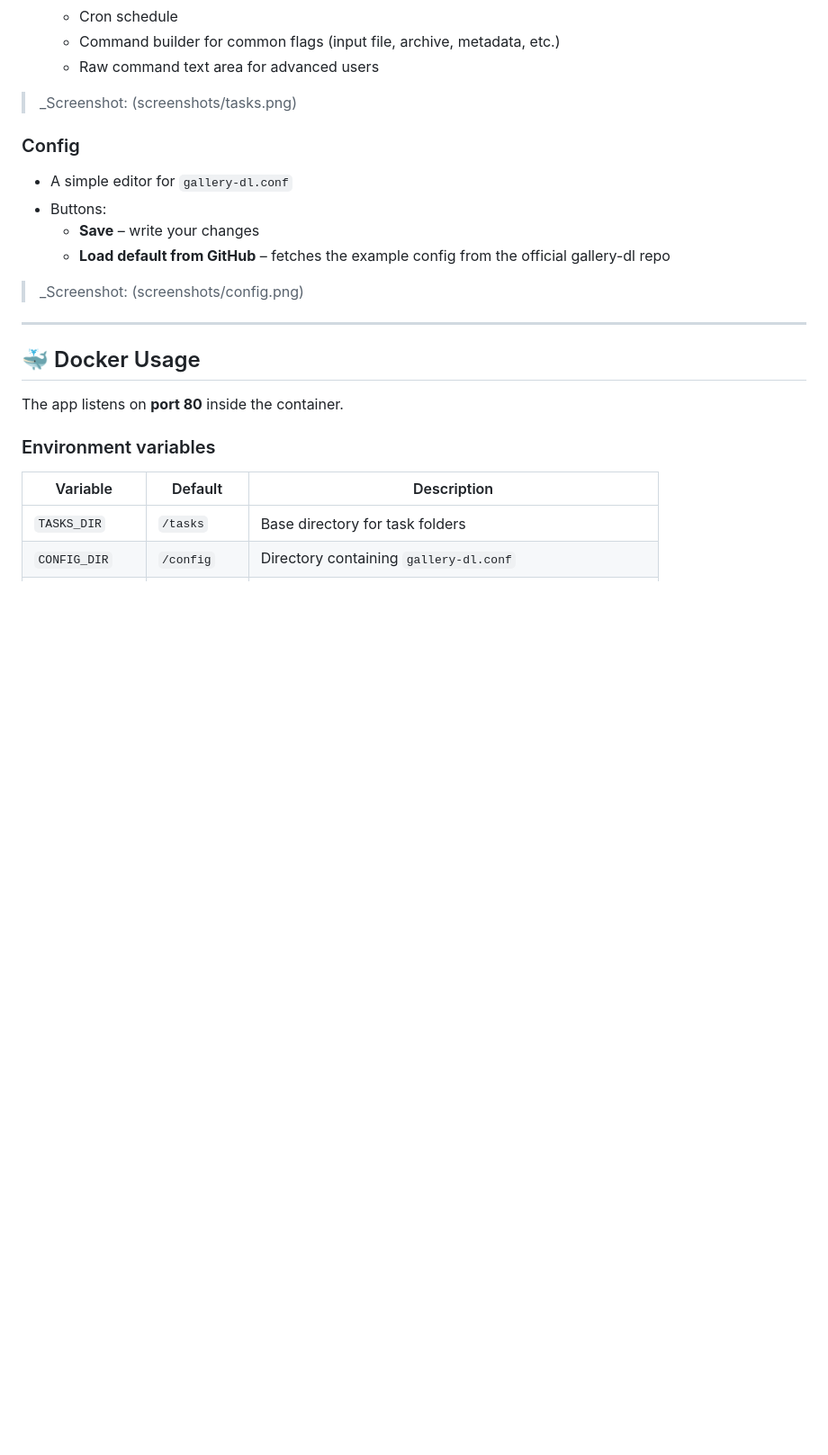
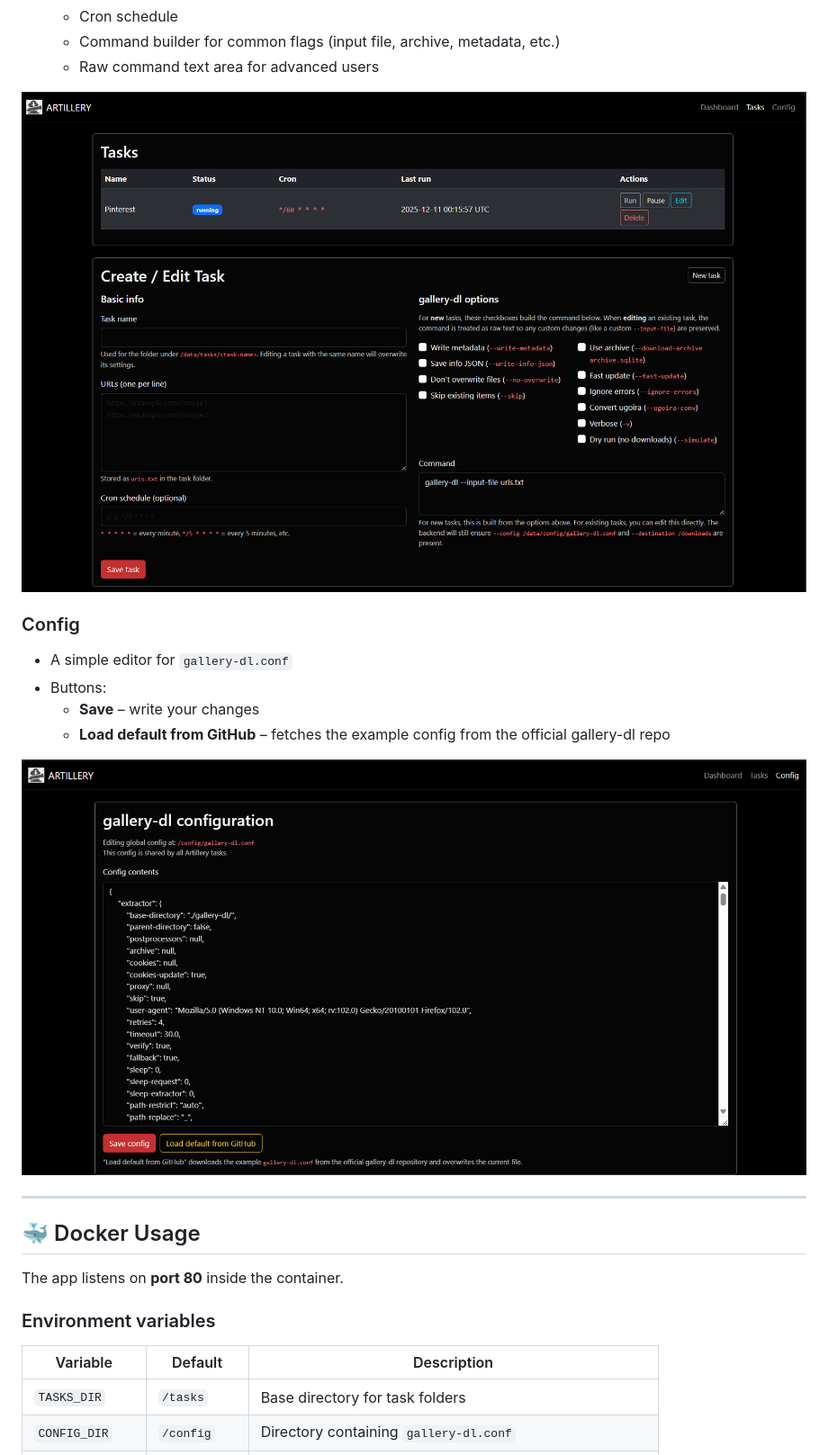
Before and after one commit to ObviousViking/Artillery, a Markdown page: README.md, the part around the change. Shown at 90% size. Rendered like a GitHub page; blank space fills up the shorter version.

Commit message:
Fix image syntax in README.md
Updated README to use Markdown syntax for images.

```diff
--- a/README.md
+++ b/README.md
@@ -79,7 +79,7 @@ All wrapped in a dark, minimal interface designed to live inside Docker/Unraid.
   - Command builder for common flags (input file, archive, metadata, etc.)
   - Raw command text area for advanced users
 
-> _Screenshot: (screenshots/tasks.png)
+![Artillery Tasks](screenshots/tasks.png)
 
 ### Config
 
@@ -88,7 +88,7 @@ All wrapped in a dark, minimal interface designed to live inside Docker/Unraid.
   - **Save** – write your changes
   - **Load default from GitHub** – fetches the example config from the official gallery-dl repo
 
-> _Screenshot: (screenshots/config.png)
+![Artillery Config](screenshots/config.png)
 
 ---
 
```
